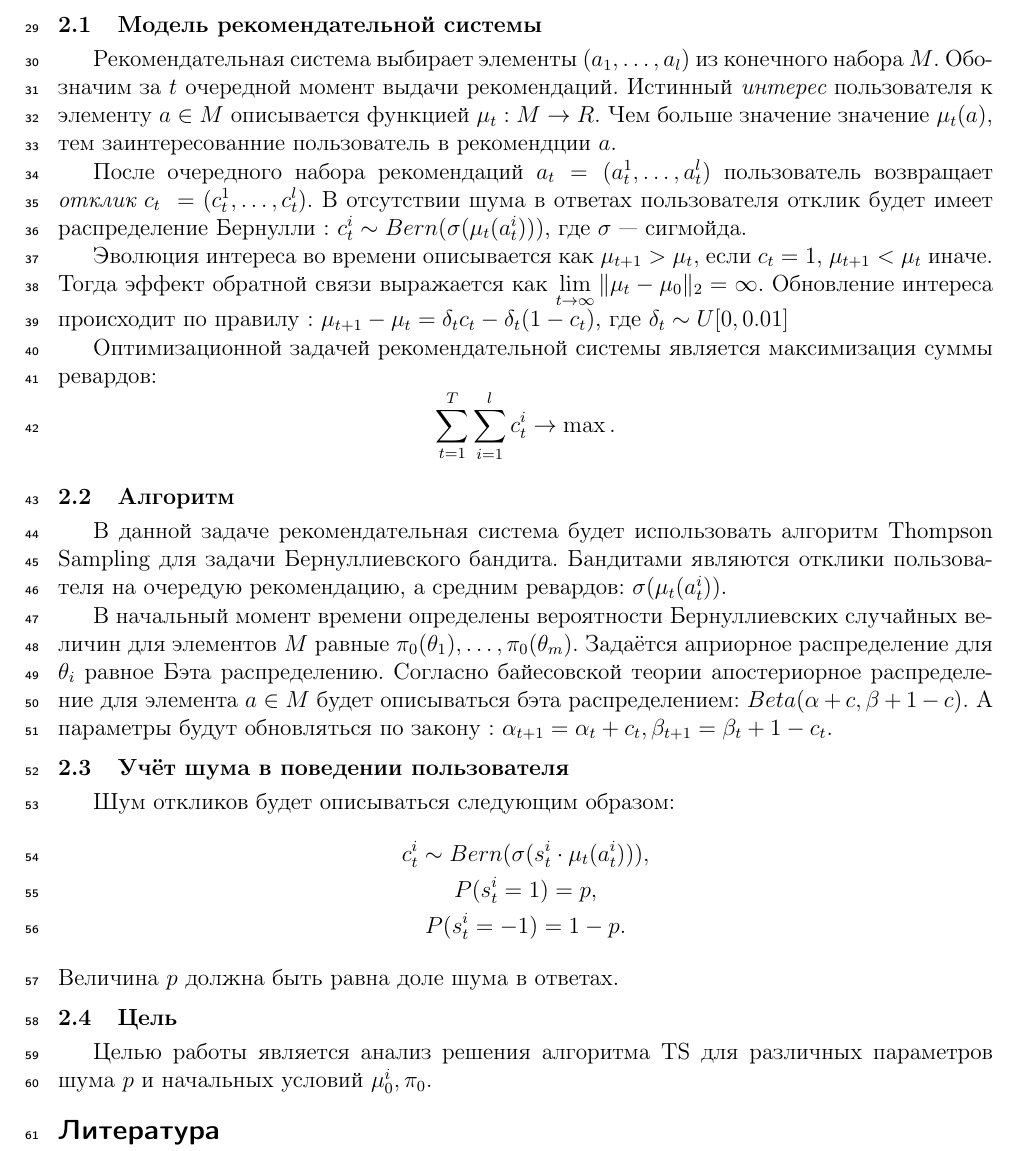
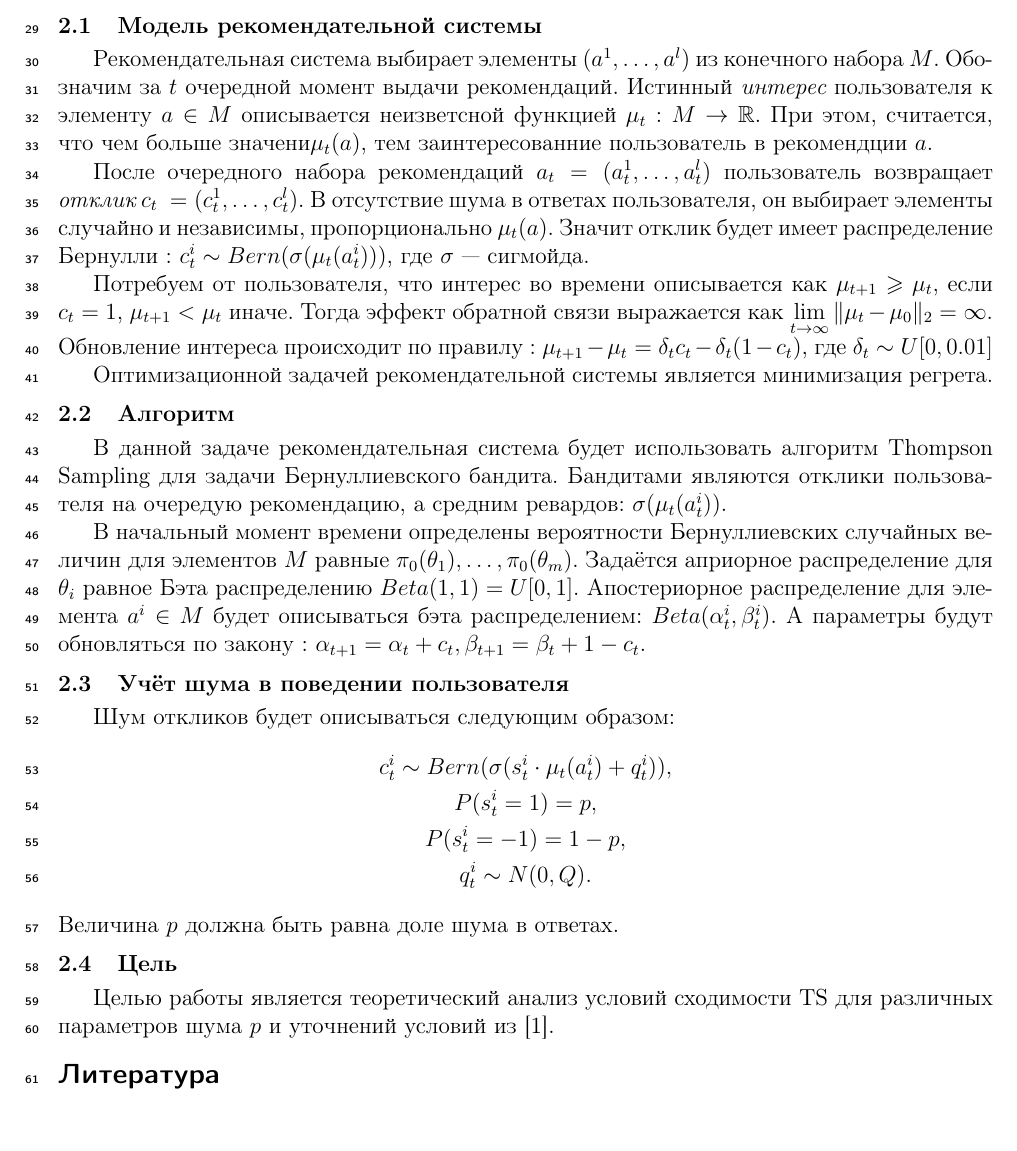
Before and after one commit to prog-autom/bandit-loops, a LaTeX document (docs/Pilkevich2021HiddenFeedbackLoops.tex): part of page 2 of 3, cut so that both start at the same text, the shorter picture padded with empty space. Compiled offline with pdfLaTeX.

Commit message:
fix comments

```diff
--- a/docs/Pilkevich2021HiddenFeedbackLoops.tex
+++ b/docs/Pilkevich2021HiddenFeedbackLoops.tex
@@ -59,44 +59,44 @@
 
 \section{Постановка задачи}
 \paragraph{Модель рекомендательной системы}
-Рекомендательная система выбирает элементы $(a_1, \dots, a_l)$ из конечного набора $M$.
+Рекомендательная система выбирает элементы $(a^1, \dots, a^l)$ из конечного набора $M$.
 Обозначим за $t$ очередной момент выдачи рекомендаций.
-Истинный $\textit{интерес}$ пользователя к элементу $a \in M$ описывается функцией $\mu_t : M \to R$.
-Чем больше значение значение $\mu_t (a)$, тем заинтересованние пользователь в рекомендции $a$.
+Истинный $\textit{интерес}$ пользователя к элементу $a \in M$ описывается неизветсной функцией $\mu_t : M \to \mathbb{R}$.
+При этом,  считается, что чем больше значени$\mu_t (a)$, тем заинтересованние пользователь в рекомендции $a$.
 
 После очередного набора рекомендаций $a_t = (a_t^1, \dots, a_t^l)$ пользователь возвращает $\textit{отклик}$ $c_t~= (c_t^1, \dots, c_t^l)$.
-В отсутствии шума в ответах пользователя отклик будет имеет распределение Бернулли : $c_t^i \sim Bern (\sigma(\mu_t(a_t^i)))$, где $\sigma$~--- сигмойда.
+В отсутствие шума в ответах пользователя, он выбирает элементы случайно и независимы, пропорционально $\mu_t(a)$.
+Значит отклик будет имеет распределение Бернулли : $c_t^i \sim Bern (\sigma(\mu_t(a_t^i)))$, где $\sigma$~--- сигмойда.
 
-Эволюция интереса во времени описывается как $\mu_{t+1} > \mu_{t}$, если $c_t = 1$,  $\mu_{t+1} < \mu_{t}$ иначе.
+Потребуем от пользователя, что интерес во времени описывается как $\mu_{t+1} \geq \mu_{t}$, если $c_t = 1$,  $\mu_{t+1} < \mu_{t}$ иначе.
 Тогда эффект обратной связи выражается как $\lim_{t \to \infty} \|\mu_t - \mu_0 \|_2 = \infty$.
 Обновление интереса происходит по правилу :
 $\mu_{t+1} - \mu_{t} = \delta_t c_t - \delta_t (1 - c_t)$,
 где $\delta_t \sim U[0, 0.01]$
 
-Оптимизационной задачей рекомендательной системы является максимизация суммы ревардов:
-\[
-  \sum_{t = 1}^{T} \sum_{i = 1}^{l} c_t^i \to \max.
-\]
+Оптимизационной задачей рекомендательной системы является минимизация регрета.
+
 \paragraph{Алгоритм}
 В данной задаче рекомендательная система будет использовать алгоритм Thompson Sampling для задачи Бернуллиевского бандита.
 Бандитами являются отклики пользователя на очередую рекомендацию, а средним ревардов: $\sigma(\mu_t(a_t^i))$.
 
 В начальный момент времени определены вероятности Бернуллиевских случайных величин для элементов $M$ равные $\pi_0(\theta_1), \dots, \pi_0(\theta_m)$.
-Задаётся априорное распределение для $\theta_i$ равное Бэта распределению.
-Согласно байесовской теории апостериорное распределение для элемента $a \in M$ будет описываться бэта распределением: $Beta(\alpha + c, \beta + 1 - c)$.
+Задаётся априорное распределение для $\theta_i$ равное Бэта распределению $Beta(1, 1) = U[0, 1]$.
+Апостериорное распределение для элемента $a^i \in M$ будет описываться бэта распределением: $Beta(\alpha_t^i, \beta_t^i)$.
 А параметры будут обновляться по закону :
 $\alpha_{t+1} = \alpha_t + c_t, \beta_{t+1} = \beta_t + 1 - c_t$.
 
 \paragraph{Учёт шума в поведении пользователя}
 Шум откликов будет описываться следующим образом:
 \begin{gather*}
-  c_t^i \sim Bern (\sigma(s_t^i \cdot \mu_t(a_t^i))), \\
-  P(s_t^i = 1) = p, \\ P(s_t^i = -1) = 1 - p.
+  c_t^i \sim Bern (\sigma(s_t^i \cdot \mu_t(a_t^i) + q_t^i)), \\
+  P(s_t^i = 1) = p, \\ P(s_t^i = -1) = 1 - p, \\
+  q_t^i \sim N(0, Q).
 \end{gather*}
 Величина $p$ должна быть равна доле шума в ответах.
 
 \paragraph{Цель}
-Целью работы является анализ решения алгоритма TS для различных параметров шума $p$ и начальных условий $\mu_0^i, \pi_0$.
+Целью работы является теоретический анализ условий сходимости TS для различных параметров шума $p$ и уточнений условий из [1].
 %%%% если имеется doi цитируемого источника, необходимо его указать, см. пример в \bibitem{article}
 %%%% DOI публикации, зарегистрированной в системе Crossref, можно получить по адресу http://www.crossref.org/guestquery/
 \begin{thebibliography}{99}
```
Also changed, not shown: docs/Pilkevich2021HiddenFeedbackLoops.pdf.
